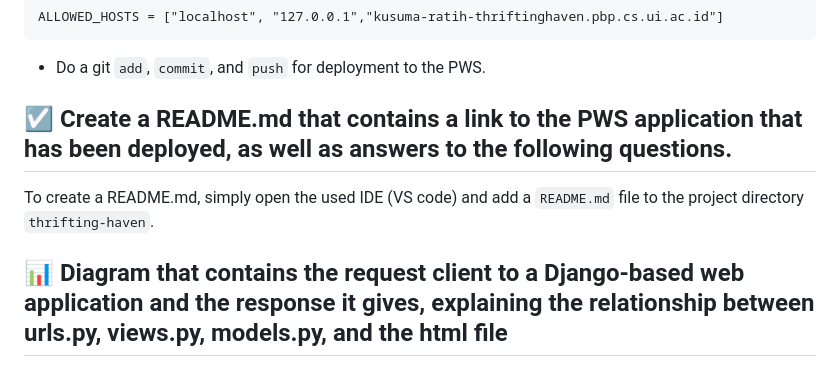
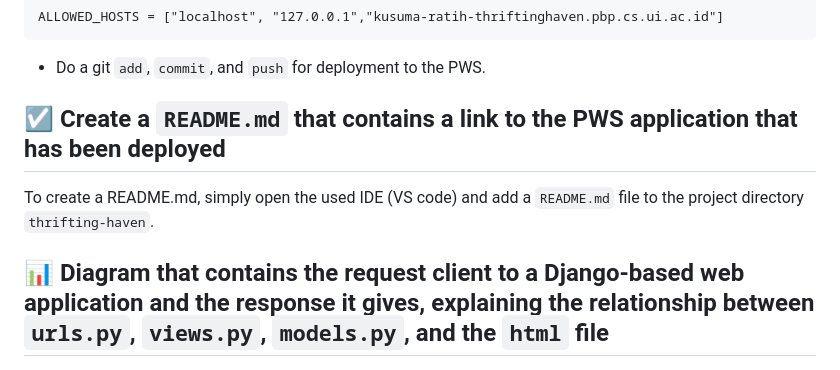
Before and after one commit to ksmratih/thrifting-haven, a Markdown page: README.md, the part around the change printed below. GitHub-like rendering.

````diff
--- a/README.md
+++ b/README.md
@@ -129,10 +129,10 @@ ALLOWED_HOSTS = ["localhost", "127.0.0.1","kusuma-ratih-thriftinghaven.pbp.cs.ui
 ```
 + Do a git `add`, `commit`, and `push` for deployment to the PWS.
 
-## :ballot_box_with_check: Create a README.md that contains a link to the PWS application that has been deployed, as well as answers to the following questions.
+## :ballot_box_with_check: Create a `README.md` that contains a link to the PWS application that has been deployed
 To create a README.md, simply open the used IDE (VS code) and add a `README.md` file to the project directory `thrifting-haven`.
 
-## :bar_chart: Diagram that contains the request client to a Django-based web application and the response it gives, explaining the relationship between urls.py, views.py, models.py, and the html file
+## :bar_chart: Diagram that contains the request client to a Django-based web application and the response it gives, explaining the relationship between `urls.py`, `views.py`, `models.py`, and the `html` file
 ![diagram](diagram.png)
 + The user's request will first be processed and then forwarded to the appropriate view.
 + The view will then read/write data from the Model and use a Template to display and return the response to the user.
````
Also changed, not shown: other parts of README.md (+3 -3 lines).
